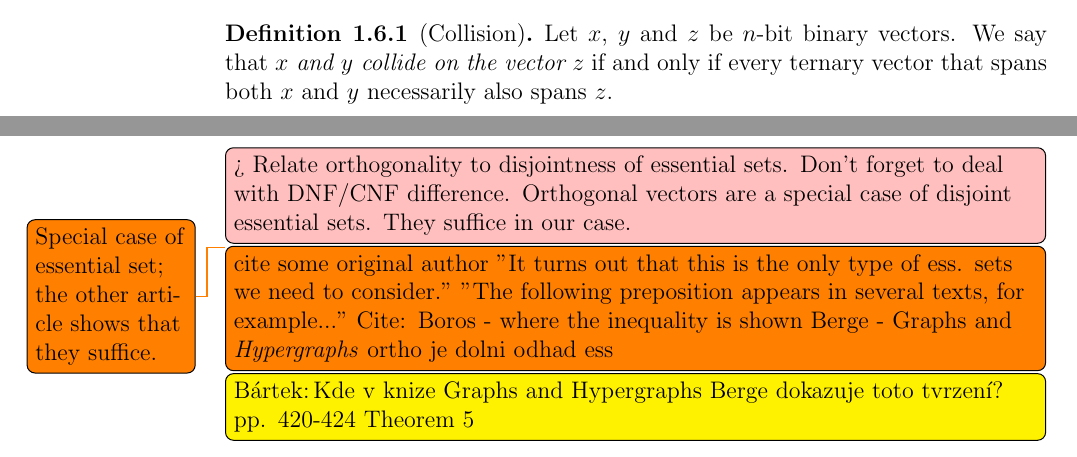
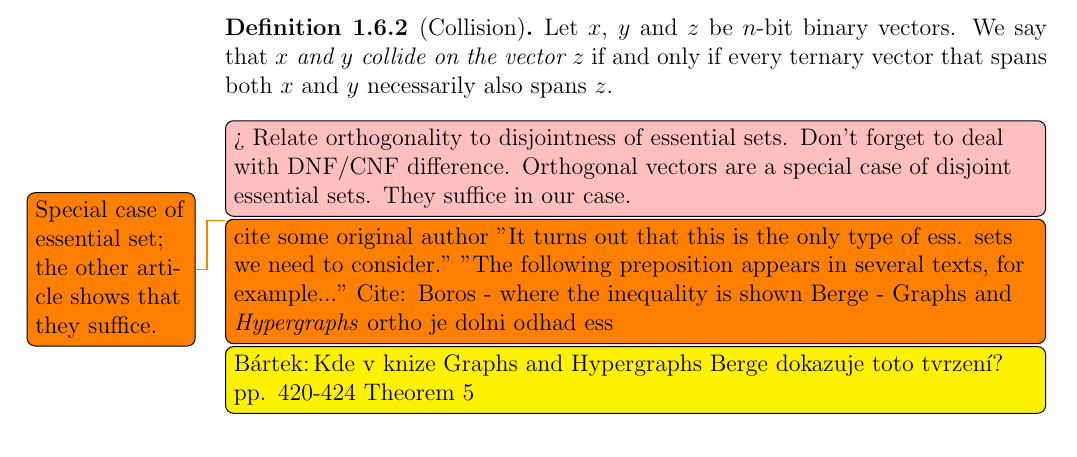
Before and after one commit to filipbartek/ibf, a LaTeX thesis (thesis.tex, which reads thesis/definitions.tex): two parts of pages 12 and 13 of 48 before the commit and part of page 13 of 48 after it, the two joined at a grey line, cut so that both start at the same text. Compiled offline with pdfLaTeX.

Commit message:
Swap definitions of orthogonality and collision

```diff
--- a/thesis/definitions.tex
+++ b/thesis/definitions.tex
@@ -439,16 +439,6 @@ and \citet{Dubovsky2012} (explicitly)
 in the proofs of optimality of spanning algorithms.
 
 \begin{definition}
-[Collision]
-Let $x$, $y$ and $z$ be $n$-bit binary vectors.
-We say that \definiendum{$x$ and $y$ collide
-on the vector $z$}
-if and only if
-every ternary vector that spans both $x$ and $y$
-necessarily also spans $z$.
-\end{definition}
-
-\begin{definition}
 [Orthogonality
 {\definitionsource[p.~6]{Dubovsky2012}}] % Definition 1.15
 \label{def:orthogonal}
@@ -468,6 +458,17 @@ We shall denote the size of
 a maximum orthogonal set
 of function $f$
 with \definiendum{$\apply{ortho}{f}$}.
+\end{definition}
+
+\begin{definition}
+[Collision]
+\label{def:collision}
+Let $x$, $y$ and $z$ be $n$-bit binary vectors.
+We say that \definiendum{$x$ and $y$ collide
+on the vector $z$}
+if and only if
+every ternary vector that spans both $x$ and $y$
+necessarily also spans $z$.
 \end{definition}
 
 \todomaybe[inline]{Relate orthogonality to disjointness of essential sets. Don't forget to deal with DNF/CNF difference. Orthogonal vectors are a special case of disjoint essential sets. They suffice in our case.}
```
